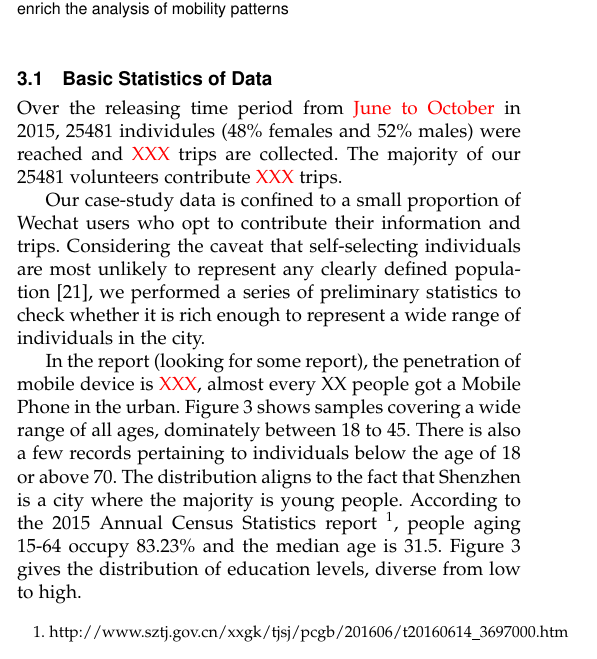
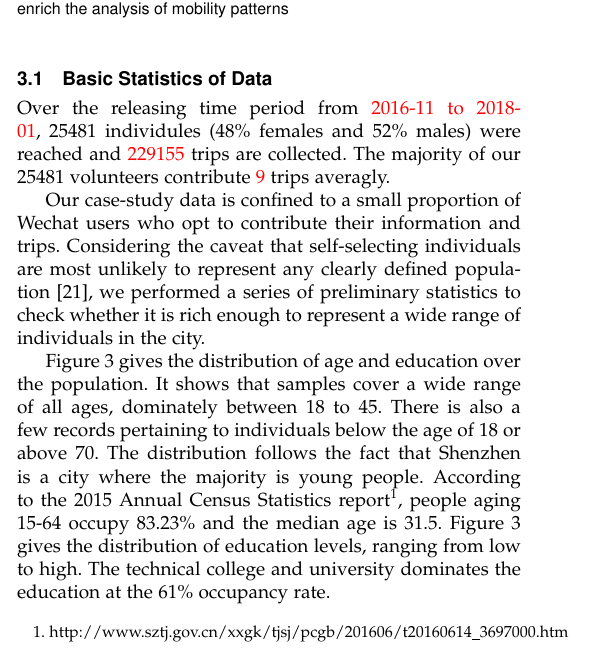
Before and after one commit to wq2333/test, a LaTeX paper (manuscript/main.tex, which reads manuscript/data.tex): part of one column of page 2 of 5, cut so that both start at the same text. Compiled offline with pdfLaTeX.

Commit message:
data new fig!

```diff
--- a/manuscript/data.tex
+++ b/manuscript/data.tex
@@ -22,13 +22,14 @@ Figure~\ref{fig:data_over} lists the 8 domains, which give a generalized descrip
 
 \subsection{Basic Statistics of Data}
 
-Over the releasing time period from \m{June to October} in 2015, 25481 individules (48\% females and 52\% males) were reached and \m{XXX} trips are collected. The majority of our 25481 volunteers contribute \m{XXX} trips.
+Over the releasing time period from \m{2016-11 to 2018-01}, 25481 individules (48\% females and 52\% males) were reached and \m{229155} trips are collected. The majority of our 25481 volunteers contribute \m{9} trips averagly.
 
 Our case-study data is confined to a small proportion of Wechat users who opt to contribute their information and trips.
 Considering the caveat that self-selecting individuals are most unlikely to represent any clearly defined population~\cite{Longley2015}, we performed a series of preliminary statistics to check whether it is rich enough to represent a wide range of individuals in the city.
 
+Figure~\ref{fig:data_age_edu} gives the distribution of age and education over the population. It shows that samples cover a wide range of all ages, dominately between 18 to 45. There is also a few records pertaining to individuals below the age of 18 or above 70. The distribution follows the fact that Shenzhen is a city where the majority is young people. According to the 2015 Annual Census Statistics report\footnote{http://www.sztj.gov.cn/xxgk/tjsj/pcgb/201606/t20160614\_3697000.htm}, people aging 15-64 occupy 83.23\% and the median age is 31.5. Figure~\ref{fig:data_age_edu} gives the distribution of education levels, ranging from low to high. The technical college and university dominates the education at the 61\% occupancy rate.
 
-In the report (looking for some report), the penetration of mobile device is \m{XXX}, almost every XX people got a Mobile Phone in the urban. Figure~\ref{fig:data_age_edu} shows samples covering a wide range of all ages, dominately between 18 to 45. There is also a few records pertaining to individuals below the age of 18 or above 70. The distribution aligns to the fact that Shenzhen is a city where the majority is young people. According to the 2015 Annual Census Statistics report~\footnote{http://www.sztj.gov.cn/xxgk/tjsj/pcgb/201606/t20160614\_3697000.htm}, people aging 15-64 occupy 83.23\% and the median age is 31.5. Figure~\ref{fig:data_age_edu} gives the distribution of education levels, diverse from low to high.
+% In the report (looking for some report), the penetration of mobile device is \m{XXX}, almost every XX people got a Mobile Phone in the urban.
 
 \begin{figure}[htb!]
  \centering % avoid the use of \begin{center}...\end{center} and use \centering instead (more compact)
```
Also changed, not shown: manuscript/pictures/data1.eps.
